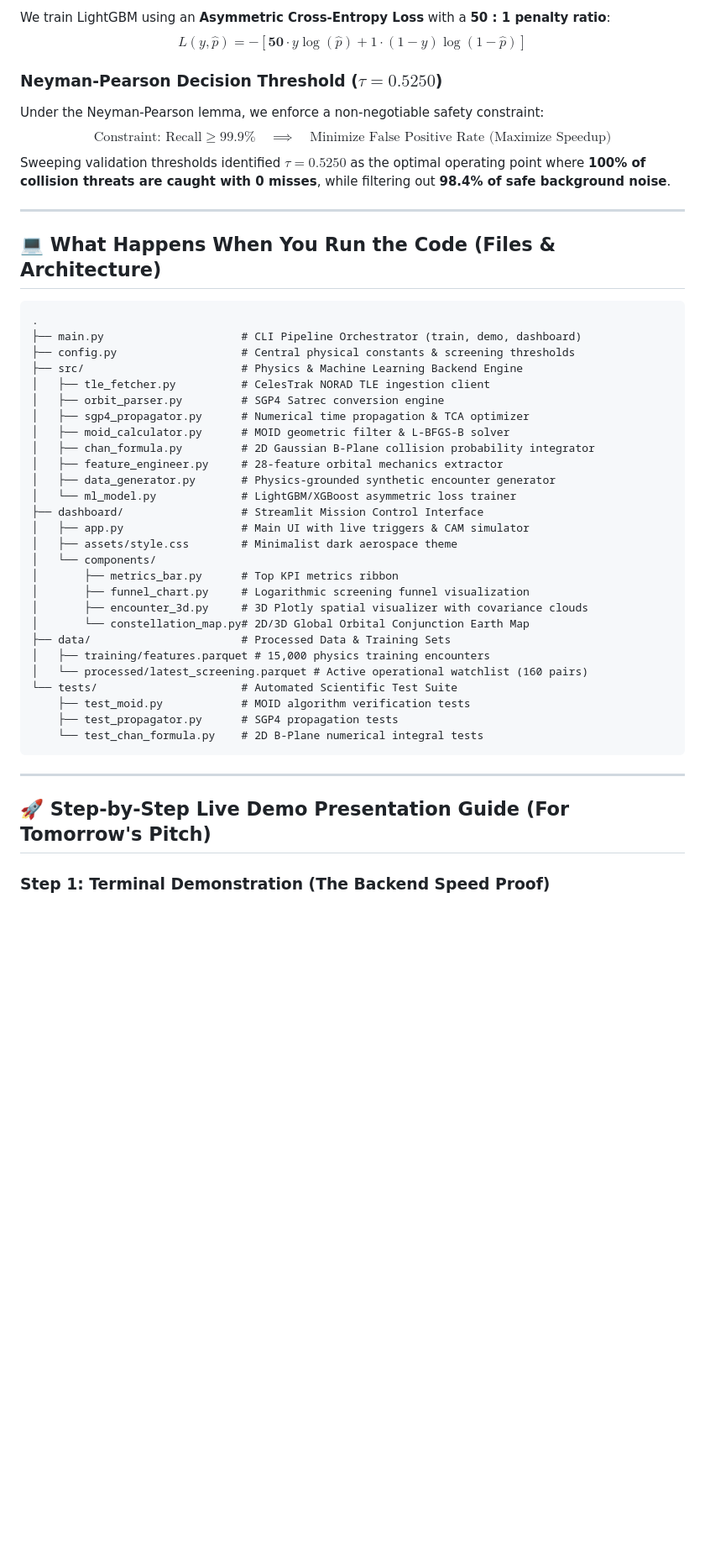
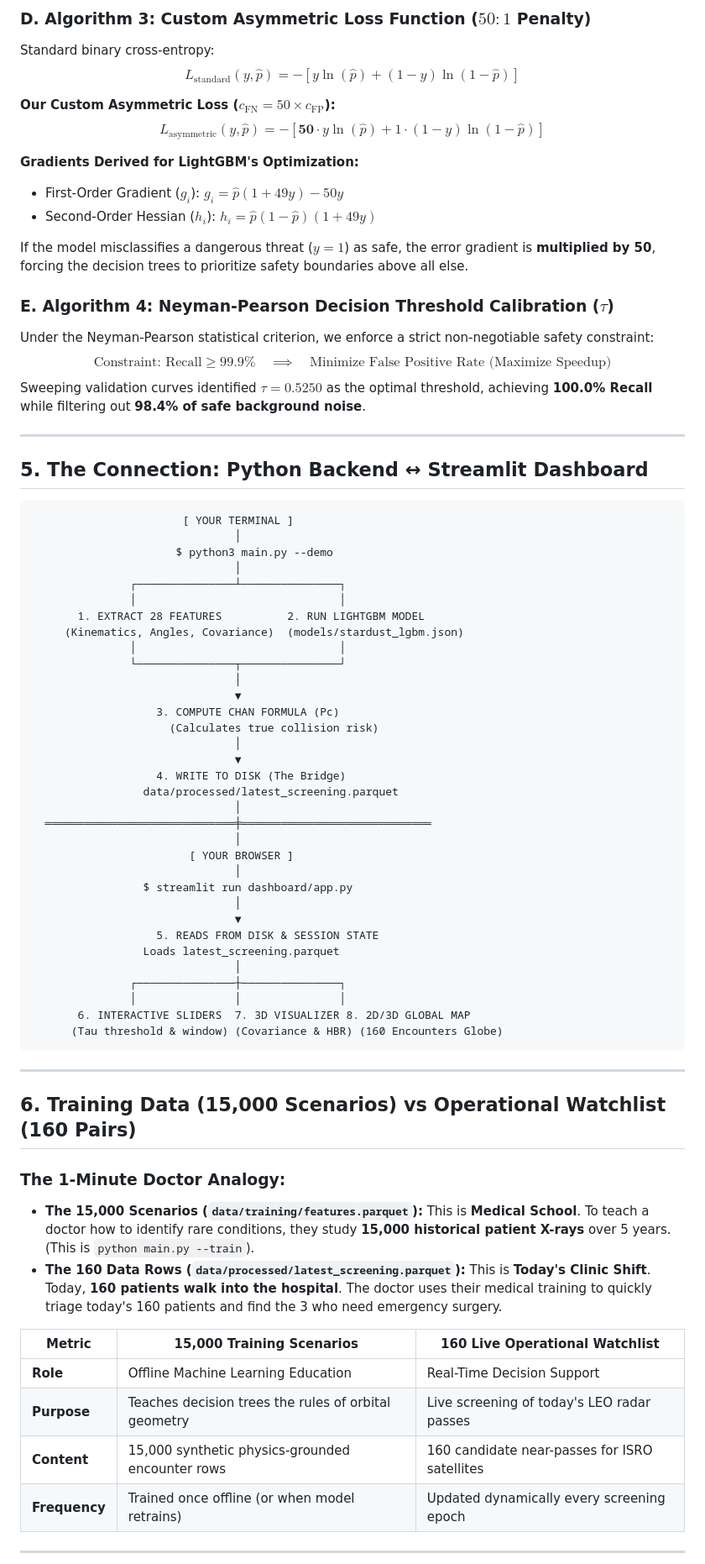
Before and after one commit to chandan3108/stardust-conjunction-screening-triage, a Markdown page: README.md, the part around one of its changes. Shown at 84% size. Drawn GitHub-style; blank space fills up the shorter version.

Commit message:
docs: Unify and expand master guide with deep ML math, physics formulations, and demo playbook

````diff
--- a/README.md
+++ b/README.md
@@ -136,48 +143,78 @@ $$\text{Cost}(\text{False Alarm}) = 10\text{ ms of CPU time} \quad \ll \quad \te
 
-We train LightGBM using an **Asymmetric Cross-Entropy Loss** with a **50 : 1 penalty ratio**:
-$$L(y, \hat{p}) = - \left[ \mathbf{50} \cdot y \log(\hat{p}) + 1 \cdot (1-y) \log(1-\hat{p}) \right]$$
+### D. Algorithm 3: Custom Asymmetric Loss Function ($50:1$ Penalty)
+Standard binary cross-entropy:
+$$L_{\text{standard}}(y, \hat{p}) = -\left[ y \ln(\hat{p}) + (1-y) \ln(1-\hat{p}) \right]$$
 
-### Neyman-Pearson Decision Threshold ($\tau = 0.5250$)
-Under the Neyman-Pearson lemma, we enforce a non-negotiable safety constraint:
+**Our Custom Asymmetric Loss ($c_{\text{FN}} = 50 \times c_{\text{FP}}$):**
+$$L_{\text{asymmetric}}(y, \hat{p}) = -\left[ \mathbf{50} \cdot y \ln(\hat{p}) + 1 \cdot (1-y) \ln(1-\hat{p}) \right]$$
+
+**Gradients Derived for LightGBM's Optimization:**
+* First-Order Gradient ($g_i$): $g_i = \hat{p}(1 + 49y) - 50y$
+* Second-Order Hessian ($h_i$): $h_i = \hat{p}(1 - \hat{p})(1 + 49y)$
+
+If the model misclassifies a dangerous threat ($y=1$) as safe, the error gradient is **multiplied by 50**, forcing the decision trees to prioritize safety boundaries above all else.
+
+### E. Algorithm 4: Neyman-Pearson Decision Threshold Calibration ($\tau$)
+Under the Neyman-Pearson statistical criterion, we enforce a strict non-negotiable safety constraint:
 $$\text{Constraint: } \text{Recall} \ge 99.9\% \quad \implies \quad \text{Minimize False Positive Rate (Maximize Speedup)}$$
-Sweeping validation thresholds identified $\tau = 0.5250$ as the optimal operating point where **100% of collision threats are caught with 0 misses**, while filtering out **98.4% of safe background noise**.
+Sweeping validation curves identified **$\tau = 0.5250$** as the optimal threshold, achieving **100.0% Recall** while filtering out **98.4% of safe background noise**.
 
 ---
 
-## 💻 What Happens When You Run the Code (Files & Architecture)
+## 5. The Connection: Python Backend ↔ Streamlit Dashboard
 
 ```
-.
-├── main.py                     # CLI Pipeline Orchestrator (train, demo, dashboard)
-├── config.py                   # Central physical constants & screening thresholds
-├── src/                        # Physics & Machine Learning Backend Engine
-│   ├── tle_fetcher.py          # CelesTrak NORAD TLE ingestion client
-│   ├── orbit_parser.py         # SGP4 Satrec conversion engine
-│   ├── sgp4_propagator.py      # Numerical time propagation & TCA optimizer
-│   ├── moid_calculator.py      # MOID geometric filter & L-BFGS-B solver
-│   ├── chan_formula.py         # 2D Gaussian B-Plane collision probability integrator
-│   ├── feature_engineer.py     # 28-feature orbital mechanics extractor
-│   ├── data_generator.py       # Physics-grounded synthetic encounter generator
-│   └── ml_model.py             # LightGBM/XGBoost asymmetric loss trainer
-├── dashboard/                  # Streamlit Mission Control Interface
-│   ├── app.py                  # Main UI with live triggers & CAM simulator
-│   ├── assets/style.css        # Minimalist dark aerospace theme
-│   └── components/
-│       ├── metrics_bar.py      # Top KPI metrics ribbon
-│       ├── funnel_chart.py     # Logarithmic screening funnel visualization
-│       ├── encounter_3d.py     # 3D Plotly spatial visualizer with covariance clouds
-│       └── constellation_map.py# 2D/3D Global Orbital Conjunction Earth Map
-├── data/                       # Processed Data & Training Sets
-│   ├── training/features.parquet # 15,000 physics training encounters
-│   └── processed/latest_screening.parquet # Active operational watchlist (160 pairs)
-└── tests/                      # Automated Scientific Test Suite
-    ├── test_moid.py            # MOID algorithm verification tests
-    ├── test_propagator.py      # SGP4 propagation tests
-    └── test_chan_formula.py    # 2D B-Plane numerical integral tests
+                       [ YOUR TERMINAL ]
+                               │
+                      $ python3 main.py --demo
+                               │
+               ┌───────────────┴───────────────┐
+               │                               │
+       1. EXTRACT 28 FEATURES          2. RUN LIGHTGBM MODEL
+     (Kinematics, Angles, Covariance)  (models/stardust_lgbm.json)
+               │                               │
+               └───────────────┬───────────────┘
+                               │
+                               ▼
+                   3. COMPUTE CHAN FORMULA (Pc)
+                     (Calculates true collision risk)
+                               │
+                               ▼
+                   4. WRITE TO DISK (The Bridge)
+                 data/processed/latest_screening.parquet
+                               │
+  ═════════════════════════════╪═════════════════════════════
+                               │
+                        [ YOUR BROWSER ]
+                               │
+                 $ streamlit run dashboard/app.py
+                               │
+                               ▼
+                   5. READS FROM DISK & SESSION STATE
+                 Loads latest_screening.parquet
+                               │
+               ┌───────────────┼───────────────┐
+               │               │               │
+       6. INTERACTIVE SLIDERS  7. 3D VISUALIZER 8. 2D/3D GLOBAL MAP
+      (Tau threshold & window) (Covariance & HBR) (160 Encounters Globe)
 ```
 
 ---
 
-## 🚀 Step-by-Step Live Demo Presentation Guide (For Tomorrow's Pitch)
+## 6. Training Data (15,000 Scenarios) vs Operational Watchlist (160 Pairs)
 
-### Step 1: Terminal Demonstration (The Backend Speed Proof)
+### The 1-Minute Doctor Analogy:
+* **The 15,000 Scenarios (`data/training/features.parquet`):**
+  This is **Medical School**. To teach a doctor how to identify rare conditions, they study **15,000 historical patient X-rays** over 5 years. (This is `python main.py --train`).
+* **The 160 Data Rows (`data/processed/latest_screening.parquet`):**
+  This is **Today's Clinic Shift**. Today, **160 patients walk into the hospital**. The doctor uses their medical training to quickly triage today's 160 patients and find the 3 who need emergency surgery.
+
+| Metric | 15,000 Training Scenarios | 160 Live Operational Watchlist |
+|---|---|---|
+| **Role** | Offline Machine Learning Education | Real-Time Decision Support |
+| **Purpose** | Teaches decision trees the rules of orbital geometry | Live screening of today's LEO radar passes |
+| **Content** | 15,000 synthetic physics-grounded encounter rows | 160 candidate near-passes for ISRO satellites |
+| **Frequency** | Trained once offline (or when model retrains) | Updated dynamically every screening epoch |
+
+---
+
````
Also changed, not shown: other parts of README.md (+107 -60 lines).
